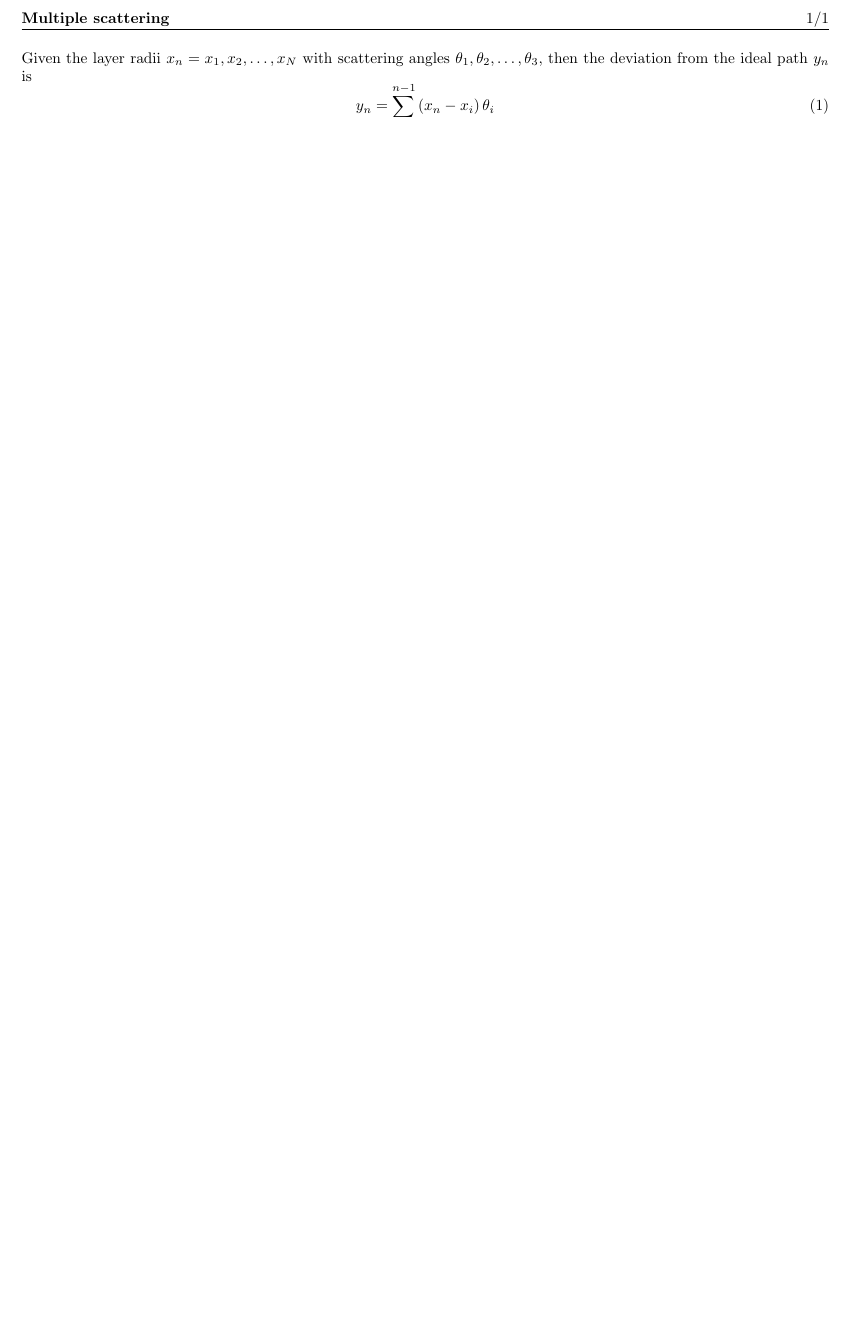
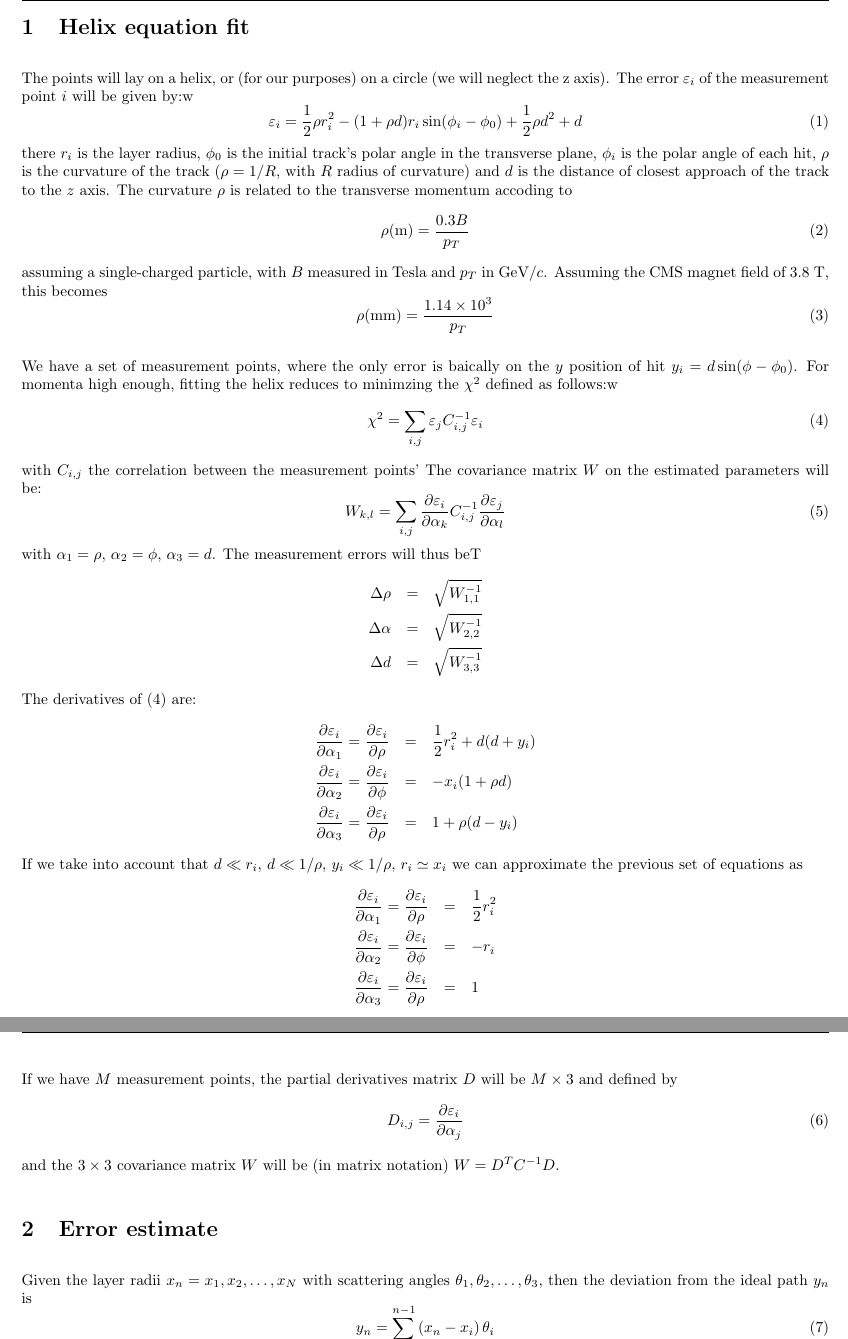
Before and after one commit to tkLayout/tkLayout, a LaTeX document (doc/scattering.tex): part of the page before the commit and two parts of pages 1 and 2 of 2 after it, the two joined at a grey line, cut at the place of the change, the shorter picture padded with empty space. The pictures show the PDF file doc/scattering.pdf that the author committed with the source.

```diff
--- a/doc/scattering.tex
+++ b/doc/scattering.tex
@@ -42,6 +42,67 @@
 \setlength\parskip{10pt}
 
 \begin{document}
+\section{Helix equation fit}
+The points will lay on a helix, or (for our purposes) on a circle (we will neglect the z axis).
+The error $\varepsilon_i$ of the measurement point $i$ will be given by:w
+\begin{equation}
+\varepsilon_i = \frac 1 2 \rho r_i^2 - (1 + \rho d) r_i \sin(\phi_i-\phi_0) + \frac 1 2 \rho d^2 + d
+\end{equation}
+there $r_i$ is the layer radius, $\phi_0$ is the initial track's polar angle in the transverse plane, $\phi_i$ is
+the polar angle of each hit, $\rho$ is the curvature of the track ($\rho=1/R$, with $R$ radius of curvature)
+and $d$ is the distance of closest approach of the track to the $z$ axis.
+The curvature $\rho$ is related to the transverse momentum accoding to
+\begin{equation}
+\rho (\mathrm{m}) = \frac {0.3 B} {p_T}
+\end{equation}
+assuming a single-charged particle, with $B$ measured in Tesla and $p_T$ in GeV/$c$. Assuming the
+CMS magnet field of 3.8~T, this becomes
+\begin{equation}
+\rho (\mathrm{mm}) = \frac {1.14\times 10^3} {p_T}
+\end{equation}
+
+We have a set of measurement points, where the only error is baically on the $y$ position of hit
+$y_i = d \sin (\phi-\phi_0)$. For momenta high enough,
+fitting the helix reduces to minimzing the $\chi^2$ defined as follows:w
+\begin{equation}
+\label{eq:helix}
+\chi^2 = \sum_{i,j} \varepsilon_j C^{-1}_{i,j} \varepsilon_i
+\end{equation}
+with $C_{i,j}$ the correlation between the measurement points'
+The covariance matrix $W$ on the estimated parameters will be:
+\begin{equation}
+W_{k,l} = \sum_{i,j} \frac { \partial \varepsilon_i} {\partial \alpha_k} C^{-1}_{i,j}  \frac { \partial \varepsilon_j} {\partial \alpha_l}
+\end{equation}
+with $\alpha_1 = \rho$, $\alpha_2 = \phi$, $\alpha_3 = d$. The measurement errors will thus beT
+\begin{eqnarray}
+\Delta \rho &=& \sqrt{W_{1,1}^{-1}} \nonumber \\
+\Delta \alpha &=& \sqrt{W_{2,2}^{-1}} \nonumber \\
+\Delta d &=& \sqrt{W_{3,3}^{-1}} \nonumber
+\end{eqnarray}
+The derivatives of (\ref{eq:helix}) are:
+\begin{eqnarray}
+\frac { \partial \varepsilon_i} {\partial \alpha_1} =
+\frac { \partial \varepsilon_i} {\partial \rho} &=& \frac 1 2 r_i^2 + d (d+y_i) \nonumber \\
+\frac { \partial \varepsilon_i} {\partial \alpha_2} =
+\frac { \partial \varepsilon_i} {\partial \phi} &=& - x_i (1+\rho d) \nonumber \\
+\frac { \partial \varepsilon_i} {\partial \alpha_3} =
+\frac { \partial \varepsilon_i} {\partial \rho} &=& 1 + \rho (d - y_i) \nonumber
+\end{eqnarray}
+If we take into account that $d \ll r_i$, $d \ll 1/\rho$, $y_i \ll 1/\rho$, $r_i \simeq x_i$ we can approximate the previous set of equations as
+\begin{eqnarray}
+\frac { \partial \varepsilon_i} {\partial \alpha_1} =
+\frac { \partial \varepsilon_i} {\partial \rho} &=& \frac 1 2 r_i^2 \nonumber \\
+\frac { \partial \varepsilon_i} {\partial \alpha_2} =
+\frac { \partial \varepsilon_i} {\partial \phi} &=& - r_i  \nonumber \\
+\frac { \partial \varepsilon_i} {\partial \alpha_3} =
+\frac { \partial \varepsilon_i} {\partial \rho} &=& 1 \nonumber
+\end{eqnarray}
+If we have $M$ measurement points, the partial derivatives matrix $D$ will be $M\times 3$ and defined by
+\begin{equation}
+D_{i,j} = \frac { \partial \varepsilon_i} {\partial \alpha_j}
+\end{equation}
+and the $3\times 3$ covariance matrix $W$ will be (in matrix notation) $W=D^{T}C^{-1}D$.
+\section{Error estimate}
 Given the layer radii $x_n = x_1, x_2, \ldots, x_N$ with scattering angles $\theta_1, \theta_2, \ldots, \theta_3$, then
 the deviation from the ideal path $y_n$ is
 \begin{equation}
```
Also changed, not shown: doc/scattering.pdf, doc/scattering.tex (2 more changed lines), 9 other files.
